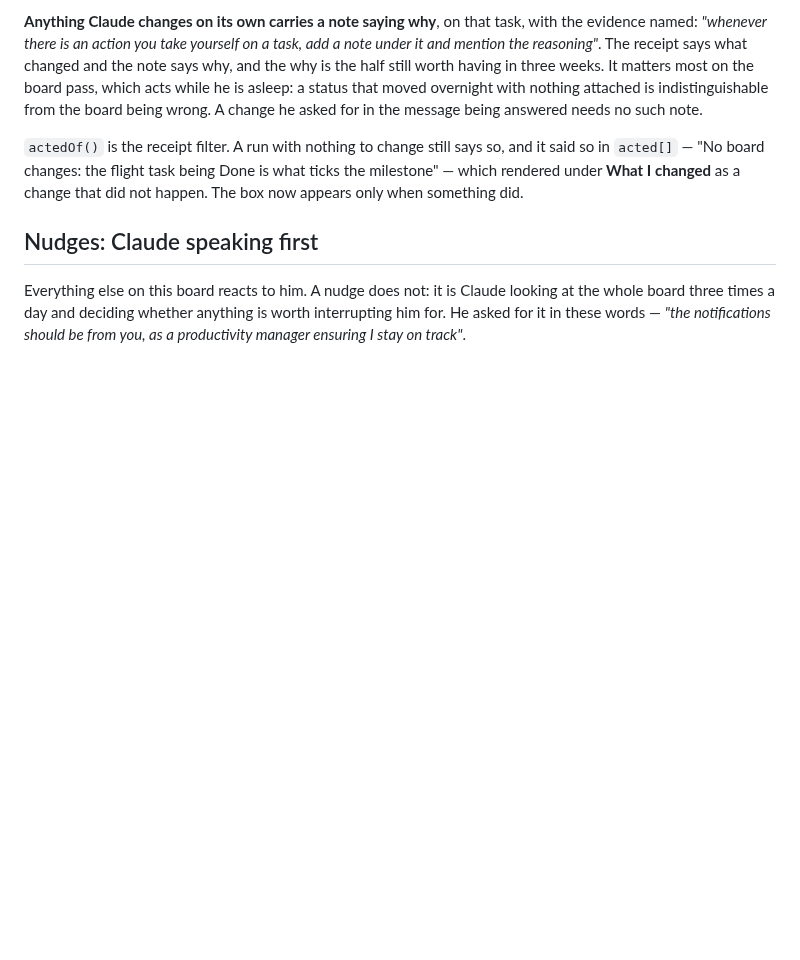
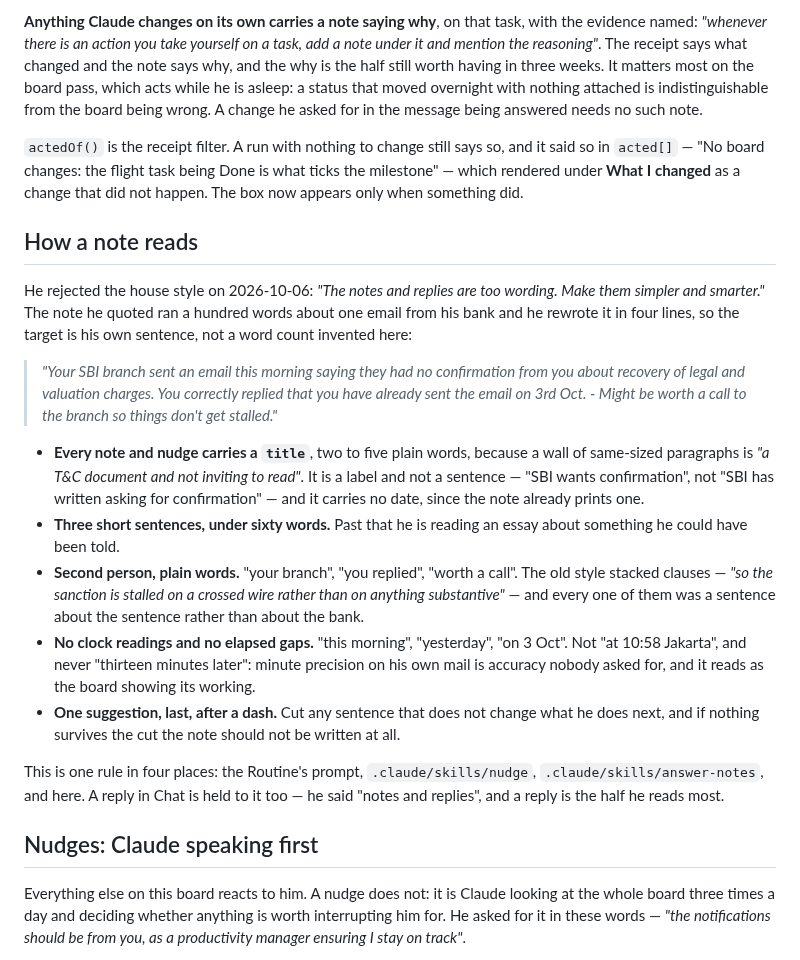
Before and after one commit to thomasgavin/mba-command-center, a Markdown page: CLAUDE.md, the part around the change. Drawn GitHub-style; blank space fills up the shorter version.

Commit message:
Claude: notes get a title and lose two thirds of their words
He read this morning's SBI note and rewrote it himself: a hundred words
about one email became four lines, and he said what was wrong with the
original -- "too wording", and "looks like a T&C document and not inviting
to read".

So the house style is written down rather than left to each run's taste. A
note carries a `title` of two to five plain words, a body of at most three
short sentences under sixty words, second person, no clock readings and no
elapsed gaps, and one suggestion last after a dash. A sentence that does
not change what he does next is cut, and a note with nothing left after
that cut is not written.

The rule lives in CLAUDE.md as "How a note reads" and the two skills that
write notes point at it rather than carrying their own version. The
Routine's own prompt is updated in the same breath, since it is the thing
that actually writes the mail notes and its prompt lives outside the repo.

`title` is a new field on the note object. Notes merge whole by id, so it
travels and persists with nothing else to change; the board side of
rendering it is the Dashboard Setup thread's.

Co-Authored-By: Claude Opus 5 <noreply@anthropic.com>
Claude-Session: https://claude.ai/code/session_01HxnMQ6VDBAEK7aZdmA5AEC

```diff
--- a/CLAUDE.md
+++ b/CLAUDE.md
@@ -1117,6 +1117,41 @@ and it said so in `acted[]` — "No board changes: the flight task being Done is
 what ticks the milestone" — which rendered under **What I changed** as a change
 that did not happen. The box now appears only when something did.
 
+## How a note reads
+
+He rejected the house style on 2026-10-06: *"The notes and replies are too
+wording. Make them simpler and smarter."* The note he quoted ran a hundred
+words about one email from his bank and he rewrote it in four lines, so the
+target is his own sentence, not a word count invented here:
+
+> *"Your SBI branch sent an email this morning saying they had no confirmation
+> from you about recovery of legal and valuation charges. You correctly replied
+> that you have already sent the email on 3rd Oct. - Might be worth a call to
+> the branch so things don't get stalled."*
+
+- **Every note and nudge carries a `title`**, two to five plain words, because
+  a wall of same-sized paragraphs is *"a T&C document and not inviting to
+  read"*. It is a label and not a sentence — "SBI wants confirmation", not
+  "SBI has written asking for confirmation" — and it carries no date, since
+  the note already prints one.
+- **Three short sentences, under sixty words.** Past that he is reading an
+  essay about something he could have been told.
+- **Second person, plain words.** "your branch", "you replied", "worth a
+  call". The old style stacked clauses — *"so the sanction is stalled on a
+  crossed wire rather than on anything substantive"* — and every one of them
+  was a sentence about the sentence rather than about the bank.
+- **No clock readings and no elapsed gaps.** "this morning", "yesterday", "on
+  3 Oct". Not "at 10:58 Jakarta", and never "thirteen minutes later": minute
+  precision on his own mail is accuracy nobody asked for, and it reads as the
+  board showing its working.
+- **One suggestion, last, after a dash.** Cut any sentence that does not
+  change what he does next, and if nothing survives the cut the note should
+  not be written at all.
+
+This is one rule in four places: the Routine's prompt, `.claude/skills/nudge`,
+`.claude/skills/answer-notes`, and here. A reply in Chat is held to it too —
+he said "notes and replies", and a reply is the half he reads most.
+
 ## Nudges: Claude speaking first
 
 Everything else on this board reacts to him. A nudge does not: it is Claude
```
Also changed, not shown: 2 other files.
